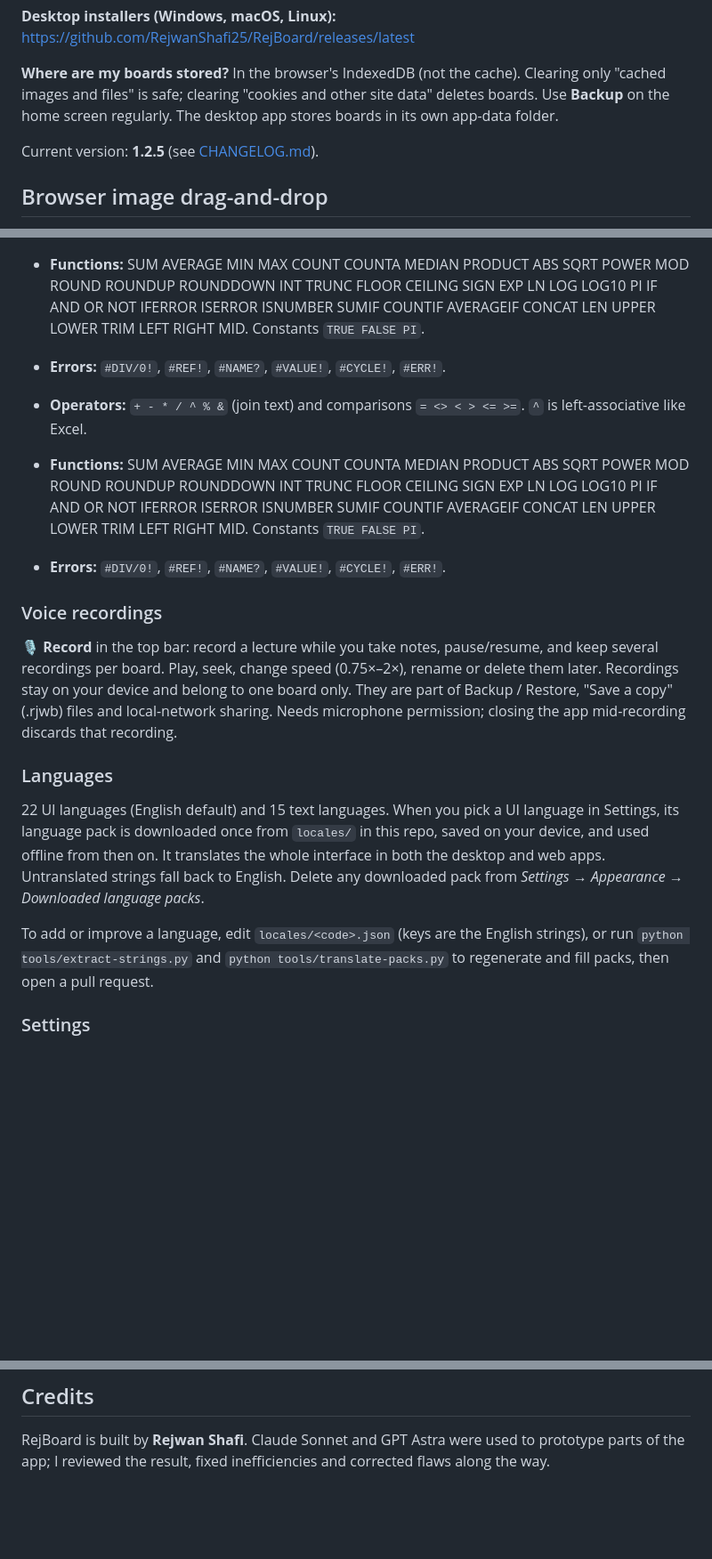
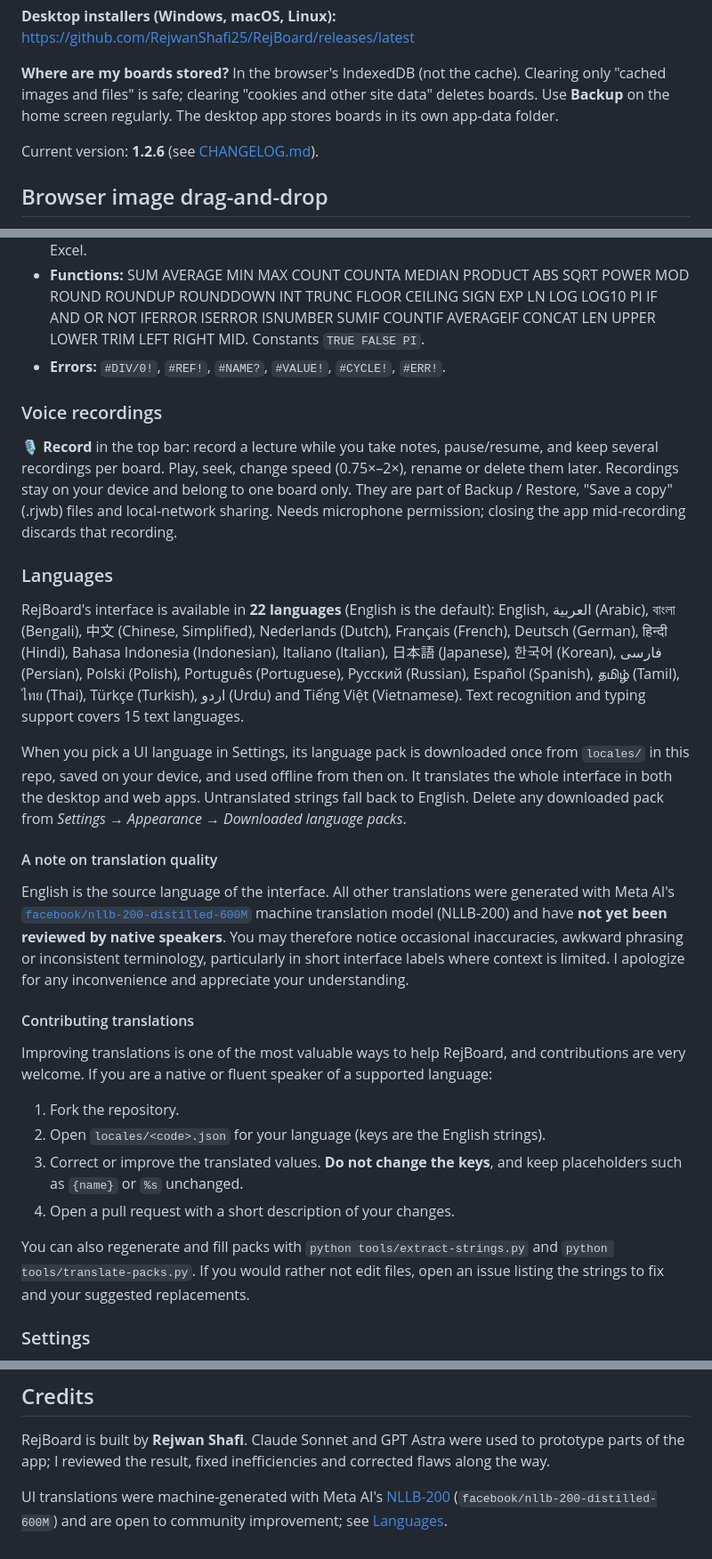
Before and after one commit to RejwanShafi25/RejBoard, a Markdown page: README.md, 3 parts joined by grey strips. Shown at 89% size. Drawn GitHub-style; blank space fills up the shorter version.

Commit message:
Add 21 UI languages and update README/CHANGELOG

```diff
--- a/README.md
+++ b/README.md
@@ -109,7 +109,7 @@ Open the link, then in Chrome/Edge click the install icon in the address bar to
 
 **Where are my boards stored?** In the browser's IndexedDB (not the cache). Clearing only "cached images and files" is safe; clearing "cookies and other site data" deletes boards. Use **Backup** on the home screen regularly. The desktop app stores boards in its own app-data folder.
 
-Current version: **1.2.5** (see [CHANGELOG.md](CHANGELOG.md)).
+Current version: **1.2.6** (see [CHANGELOG.md](CHANGELOG.md)).
 
 ## Browser image drag-and-drop
 
@@ -218,17 +218,26 @@ Start a cell with `=`. Cells are `A1`-style (column letter + row number; top-lef
 - **Functions:** SUM AVERAGE MIN MAX COUNT COUNTA MEDIAN PRODUCT ABS SQRT POWER MOD ROUND ROUNDUP ROUNDDOWN INT TRUNC FLOOR CEILING SIGN EXP LN LOG LOG10 PI IF AND OR NOT IFERROR ISERROR ISNUMBER SUMIF COUNTIF AVERAGEIF CONCAT LEN UPPER LOWER TRIM LEFT RIGHT MID. Constants `TRUE FALSE PI`.
 - **Errors:** `#DIV/0!`, `#REF!`, `#NAME?`, `#VALUE!`, `#CYCLE!`, `#ERR!`.
 
-- **Operators:** `+ - * / ^ % &` (join text) and comparisons `= <> < > <= >=`. `^` is left-associative like Excel.
-- **Functions:** SUM AVERAGE MIN MAX COUNT COUNTA MEDIAN PRODUCT ABS SQRT POWER MOD ROUND ROUNDUP ROUNDDOWN INT TRUNC FLOOR CEILING SIGN EXP LN LOG LOG10 PI IF AND OR NOT IFERROR ISERROR ISNUMBER SUMIF COUNTIF AVERAGEIF CONCAT LEN UPPER LOWER TRIM LEFT RIGHT MID. Constants `TRUE FALSE PI`.
-- **Errors:** `#DIV/0!`, `#REF!`, `#NAME?`, `#VALUE!`, `#CYCLE!`, `#ERR!`.
-
 ### Voice recordings
 **🎙 Record** in the top bar: record a lecture while you take notes, pause/resume, and keep several recordings per board. Play, seek, change speed (0.75×–2×), rename or delete them later. Recordings stay on your device and belong to one board only. They are part of Backup / Restore, "Save a copy" (.rjwb) files and local-network sharing. Needs microphone permission; closing the app mid-recording discards that recording.
 
 ### Languages
-22 UI languages (English default) and 15 text languages. When you pick a UI language in Settings, its language pack is downloaded once from `locales/` in this repo, saved on your device, and used offline from then on. It translates the whole interface in both the desktop and web apps. Untranslated strings fall back to English. Delete any downloaded pack from *Settings → Appearance → Downloaded language packs*.
+RejBoard's interface is available in **22 languages** (English is the default): English, العربية (Arabic), বাংলা (Bengali), 中文 (Chinese, Simplified), Nederlands (Dutch), Français (French), Deutsch (German), हिन्दी (Hindi), Bahasa Indonesia (Indonesian), Italiano (Italian), 日本語 (Japanese), 한국어 (Korean), فارسی (Persian), Polski (Polish), Português (Portuguese), Русский (Russian), Español (Spanish), தமிழ் (Tamil), ไทย (Thai), Türkçe (Turkish), اردو (Urdu) and Tiếng Việt (Vietnamese). Text recognition and typing support covers 15 text languages.
 
-To add or improve a language, edit `locales/<code>.json` (keys are the English strings), or run `python tools/extract-strings.py` and `python tools/translate-packs.py` to regenerate and fill packs, then open a pull request.
+When you pick a UI language in Settings, its language pack is downloaded once from `locales/` in this repo, saved on your device, and used offline from then on. It translates the whole interface in both the desktop and web apps. Untranslated strings fall back to English. Delete any downloaded pack from *Settings → Appearance → Downloaded language packs*.
+
+#### A note on translation quality
+English is the source language of the interface. All other translations were generated with Meta AI's [`facebook/nllb-200-distilled-600M`](https://huggingface.co/facebook/nllb-200-distilled-600M) machine translation model (NLLB-200) and have **not yet been reviewed by native speakers**. You may therefore notice occasional inaccuracies, awkward phrasing or inconsistent terminology, particularly in short interface labels where context is limited. I apologize for any inconvenience and appreciate your understanding.
+
+#### Contributing translations
+Improving translations is one of the most valuable ways to help RejBoard, and contributions are very welcome. If you are a native or fluent speaker of a supported language:
+
+1. Fork the repository.
+2. Open `locales/<code>.json` for your language (keys are the English strings).
+3. Correct or improve the translated values. **Do not change the keys**, and keep placeholders such as `{name}` or `%s` unchanged.
+4. Open a pull request with a short description of your changes.
+
+You can also regenerate and fill packs with `python tools/extract-strings.py` and `python tools/translate-packs.py`. If you would rather not edit files, open an issue listing the strings to fix and your suggested replacements.
 
 ### Settings
 ⚙ opens appearance (language, downloaded language packs, themes), inking, canvas, reset to default, and boards. Every section explains itself; every button has a hover tooltip.
@@ -262,3 +271,5 @@ MIT
 ## Credits
 
 RejBoard is built by **Rejwan Shafi**. Claude Sonnet and GPT Astra were used to prototype parts of the app; I reviewed the result, fixed inefficiencies and corrected flaws along the way.
+
+UI translations were machine-generated with Meta AI's [NLLB-200](https://github.com/facebookresearch/fairseq/tree/nllb) (`facebook/nllb-200-distilled-600M`) and are open to community improvement; see [Languages](#languages).
```
Also changed, not shown: CHANGELOG.md (+5 -1 lines).
